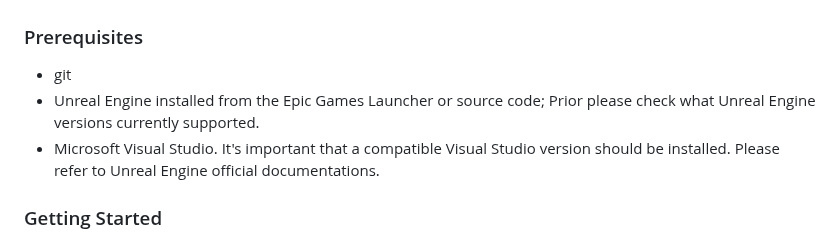
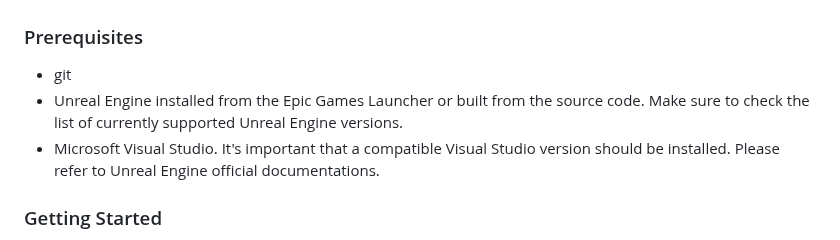
Before and after one commit to immutable/unreal-immutable-sdk, a Markdown page: README.md, the part around the change. GitHub-like rendering.

Commit message:
docs: suggested change
Co-authored-by: Natalie <nf1993@gmail.com>

```diff
--- a/README.md
+++ b/README.md
@@ -20,7 +20,7 @@
 ### Prerequisites
 
 - git
-- Unreal Engine installed from the Epic Games Launcher or source code; Prior please check what Unreal Engine versions currently supported.
+- Unreal Engine installed from the Epic Games Launcher or built from the source code. Make sure to check the list of currently supported Unreal Engine versions.
 - Microsoft Visual Studio. It's important that a compatible Visual Studio version should be installed. Please refer to Unreal Engine official documentations.
 
 ### Getting Started
```
